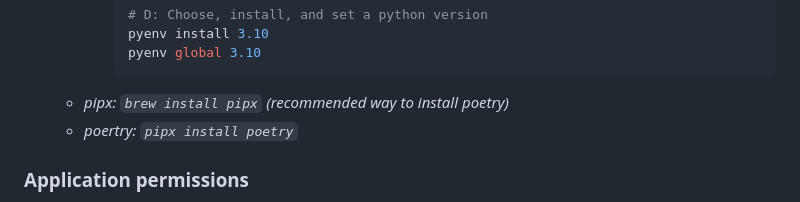
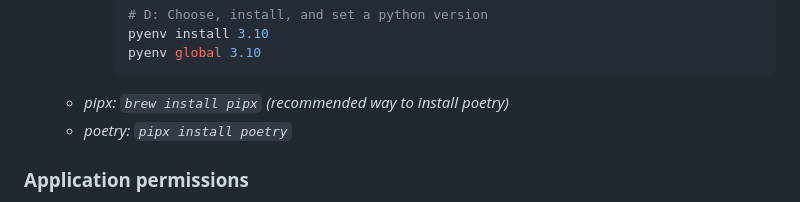
Before and after one commit to safeamiiir/personal_blog, a Markdown page: content/notes/mac-setup.md, the part around the change. Rendered like a GitHub page.

Commit message:
fix(note): pronunciation fix type

````diff
--- a/content/notes/mac-setup.md
+++ b/content/notes/mac-setup.md
@@ -79,7 +79,7 @@ All required setup for me when I start with a new Mac OS installed machine.
       pyenv global 3.10
       ```
   - _pipx: `brew install pipx` (recommended way to install poetry)_
-  - _poertry: `pipx install poetry`_
+  - _poetry: `pipx install poetry`_
 
 ### Application permissions
 
````
